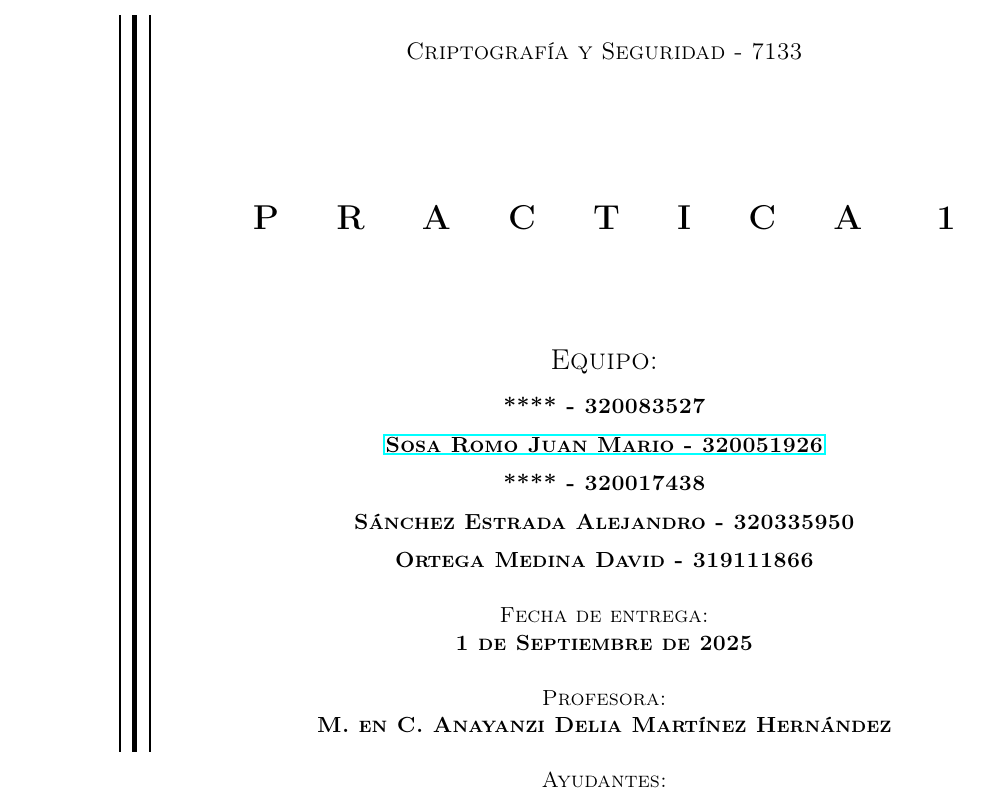
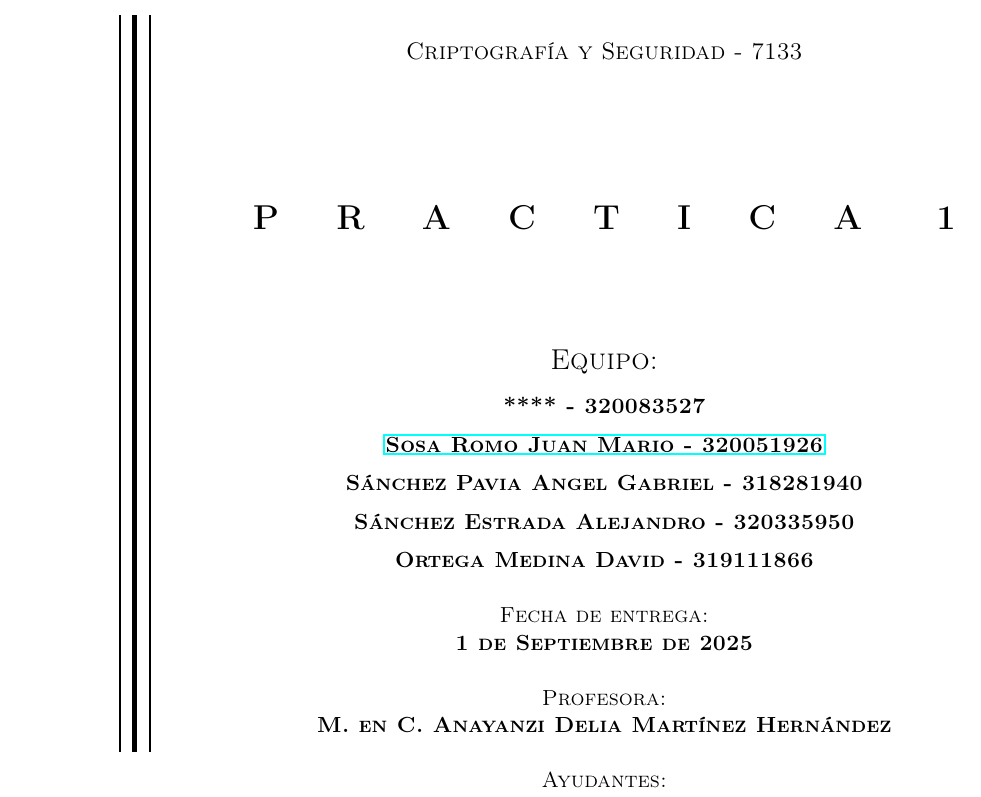
Before and after one commit to JSR-Mario/cripto-seguridad, a LaTeX document (practicas/p1/Latex/main.tex, which reads practicas/p1/Latex/portada.tex): part of page 1 of 12, cut so that both start at the same text. Compiled offline with pdfLaTeX.

Commit message:
Update portada.tex

```diff
--- a/practicas/p1/Latex/portada.tex
+++ b/practicas/p1/Latex/portada.tex
@@ -47,7 +47,7 @@
                 \vspace{.2cm}
 				\href{https://github.com/JuanSosaCiencias}{{Sosa Romo Juan Mario - 320051926}} \\
                 \vspace{.2cm}
-				**** - 320017438 \\
+				Sánchez Pavia Angel Gabriel - 318281940 \\
                 \vspace{.2cm}
                 Sánchez Estrada Alejandro - 320335950 \\
                 \vspace{.2cm}
```
